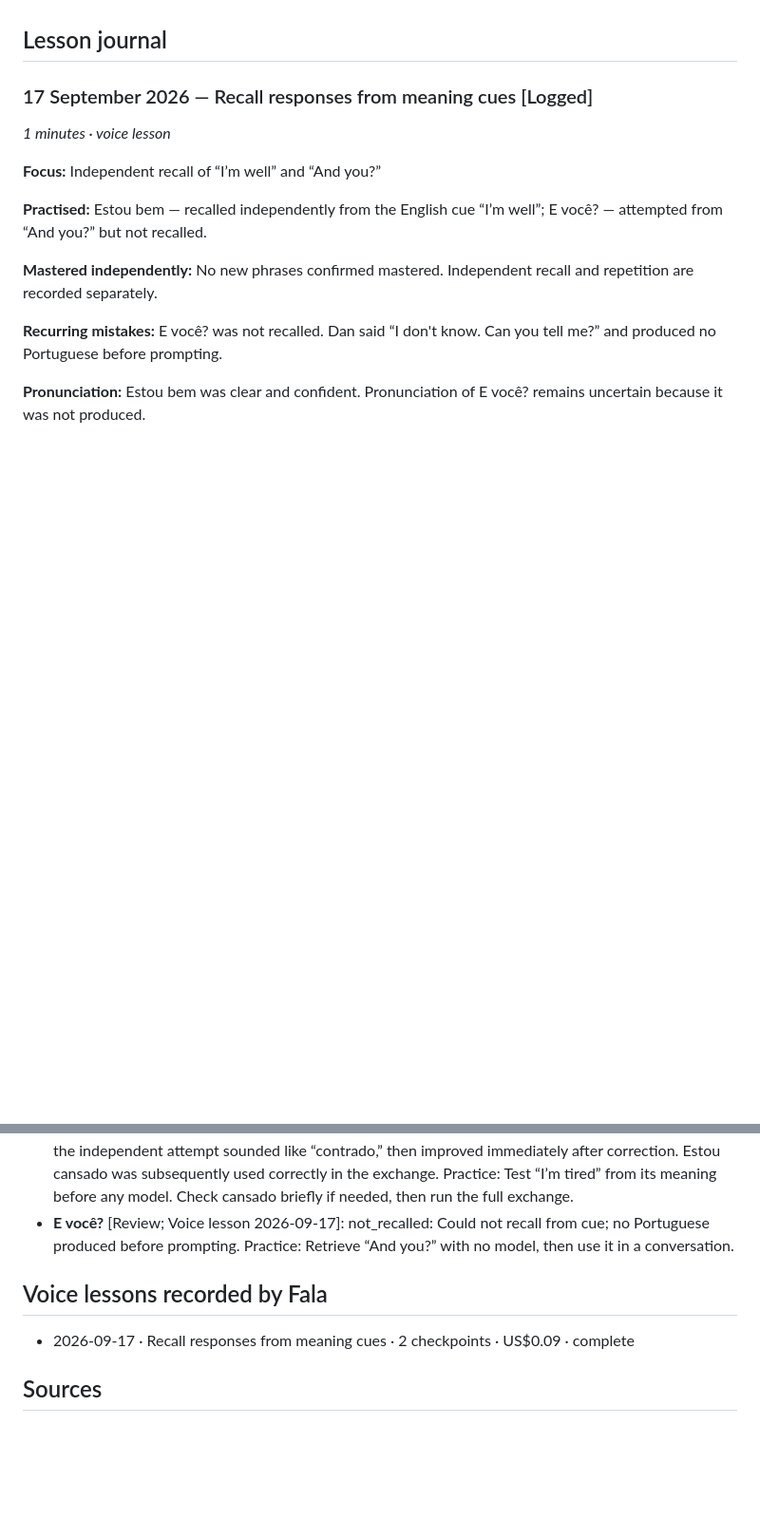
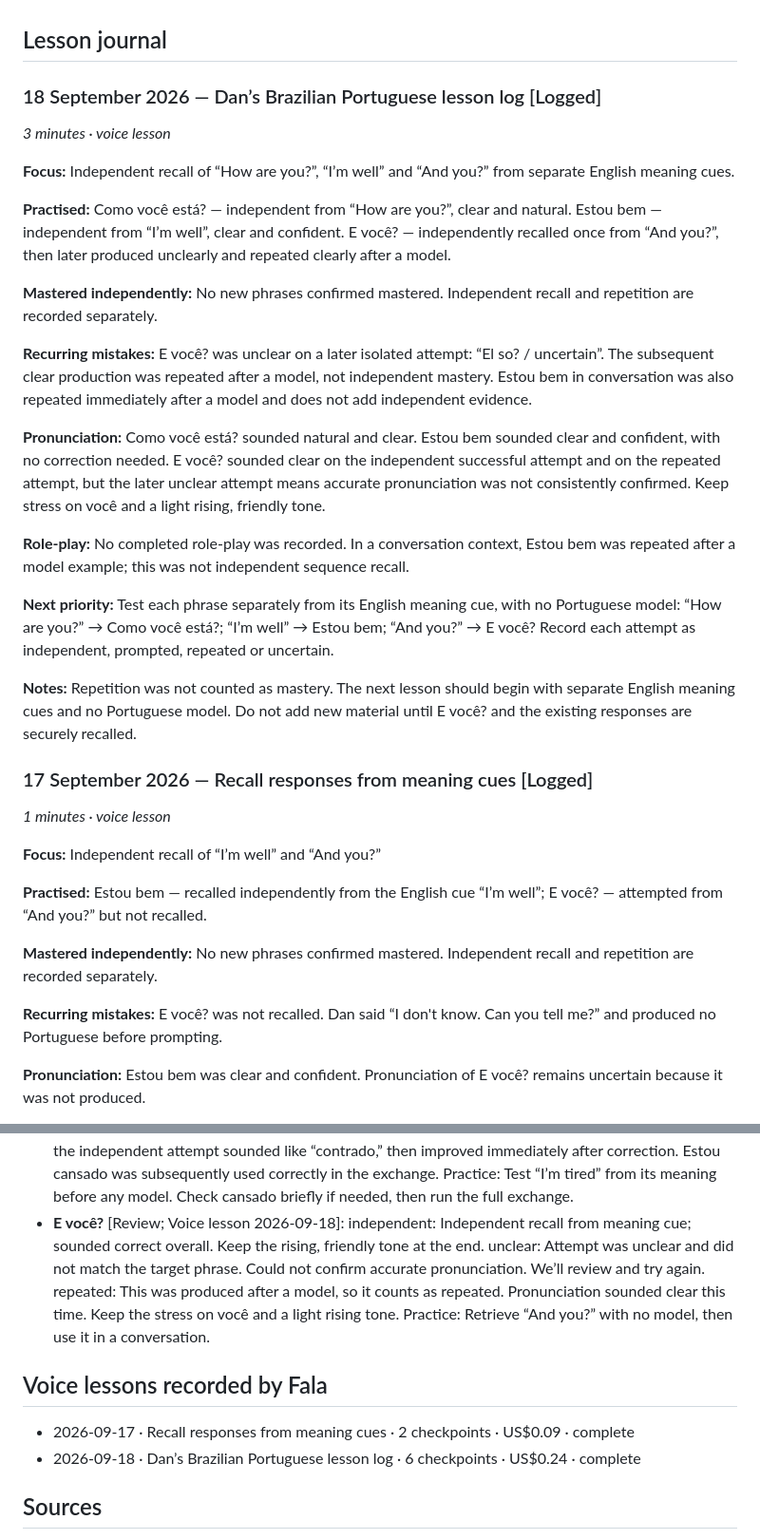
Before and after one commit to direland1987-cloud/fala, a Markdown page: JOURNAL.md, 2 parts joined by grey strips. Shown at 95% size. GitHub-like rendering; blank space fills up the shorter version.

```diff
--- a/JOURNAL.md
+++ b/JOURNAL.md
@@ -86,6 +86,26 @@ Lessons 41+ · Speak independently and recover when a word is missing.
 - Periodic review and spontaneous role-plays
 
 ## Lesson journal
+
+### 18 September 2026 — Dan’s Brazilian Portuguese lesson log [Logged]
+
+_3 minutes · voice lesson_
+
+**Focus:** Independent recall of “How are you?”, “I’m well” and “And you?” from separate English meaning cues.
+
+**Practised:** Como você está? — independent from “How are you?”, clear and natural. Estou bem — independent from “I’m well”, clear and confident. E você? — independently recalled once from “And you?”, then later produced unclearly and repeated clearly after a model.
+
+**Mastered independently:** No new phrases confirmed mastered. Independent recall and repetition are recorded separately.
+
+**Recurring mistakes:** E você? was unclear on a later isolated attempt: “El so? / uncertain”. The subsequent clear production was repeated after a model, not independent mastery. Estou bem in conversation was also repeated immediately after a model and does not add independent evidence.
+
+**Pronunciation:** Como você está? sounded natural and clear. Estou bem sounded clear and confident, with no correction needed. E você? sounded clear on the independent successful attempt and on the repeated attempt, but the later unclear attempt means accurate pronunciation was not consistently confirmed. Keep stress on você and a light rising, friendly tone.
+
+**Role-play:** No completed role-play was recorded. In a conversation context, Estou bem was repeated after a model example; this was not independent sequence recall.
+
+**Next priority:** Test each phrase separately from its English meaning cue, with no Portuguese model: “How are you?” → Como você está?; “I’m well” → Estou bem; “And you?” → E você? Record each attempt as independent, prompted, repeated or uncertain.
+
+**Notes:** Repetition was not counted as mastery. The next lesson should begin with separate English meaning cues and no Portuguese model. Do not add new material until E você? and the existing responses are securely recalled.
 
 ### 17 September 2026 — Recall responses from meaning cues [Logged]
 
@@ -232,12 +252,15 @@ _Conversation excerpts · duration unverified_
   Practice: Test “I’m well” separately, with no model. Revisit later if help was needed, then combine it with E você?.
 - **Pronunciation and recall of “cansado”** [Review; Supplied lesson log · 11 September]: 11 September: the independent attempt sounded like “contrado,” then improved immediately after correction. Estou cansado was subsequently used correctly in the exchange.
   Practice: Test “I’m tired” from its meaning before any model. Check cansado briefly if needed, then run the full exchange.
-- **E você?** [Review; Voice lesson 2026-09-17]: not_recalled: Could not recall from cue; no Portuguese produced before prompting.
+- **E você?** [Review; Voice lesson 2026-09-18]: independent: Independent recall from meaning cue; sounded correct overall. Keep the rising, friendly tone at the end.
+unclear: Attempt was unclear and did not match the target phrase. Could not confirm accurate pronunciation. We’ll review and try again.
+repeated: This was produced after a model, so it counts as repeated. Pronunciation sounded clear this time. Keep the stress on você and a light rising tone.
   Practice: Retrieve “And you?” with no model, then use it in a conversation.
 
 ## Voice lessons recorded by Fala
 
 - 2026-09-17 · Recall responses from meaning cues · 2 checkpoints · US$0.09 · complete
+- 2026-09-18 · Dan’s Brazilian Portuguese lesson log · 6 checkpoints · US$0.24 · complete
 
 ## Sources
 
```
Also changed, not shown: other parts of JOURNAL.md (+18 -18 lines).
